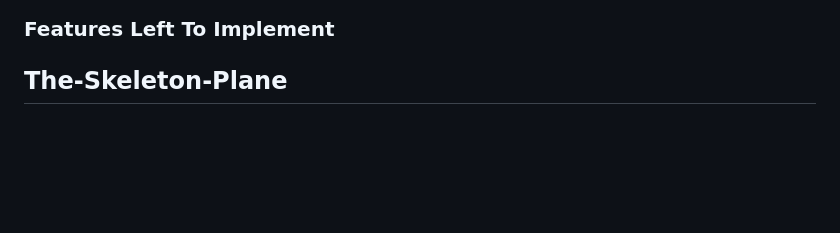
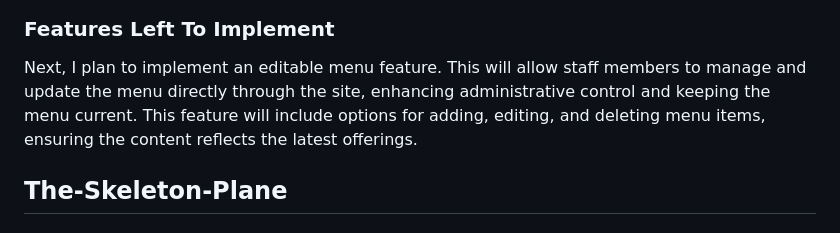
Before and after one commit to Cosmin1907/Project4-Restaurant-On-The-Sea, a Markdown page: README.md, the part around the change. GitHub-like rendering; blank space fills up the shorter version.

```diff
--- a/README.md
+++ b/README.md
@@ -197,6 +197,7 @@ It helps users identify the website when multiple tabs are open.
 
 ### Features Left To Implement
 
+Next, I plan to implement an editable menu feature. This will allow staff members to manage and update the menu directly through the site, enhancing administrative control and keeping the menu current. This feature will include options for adding, editing, and deleting menu items, ensuring the content reflects the latest offerings.
 
 ## The-Skeleton-Plane
 
```
